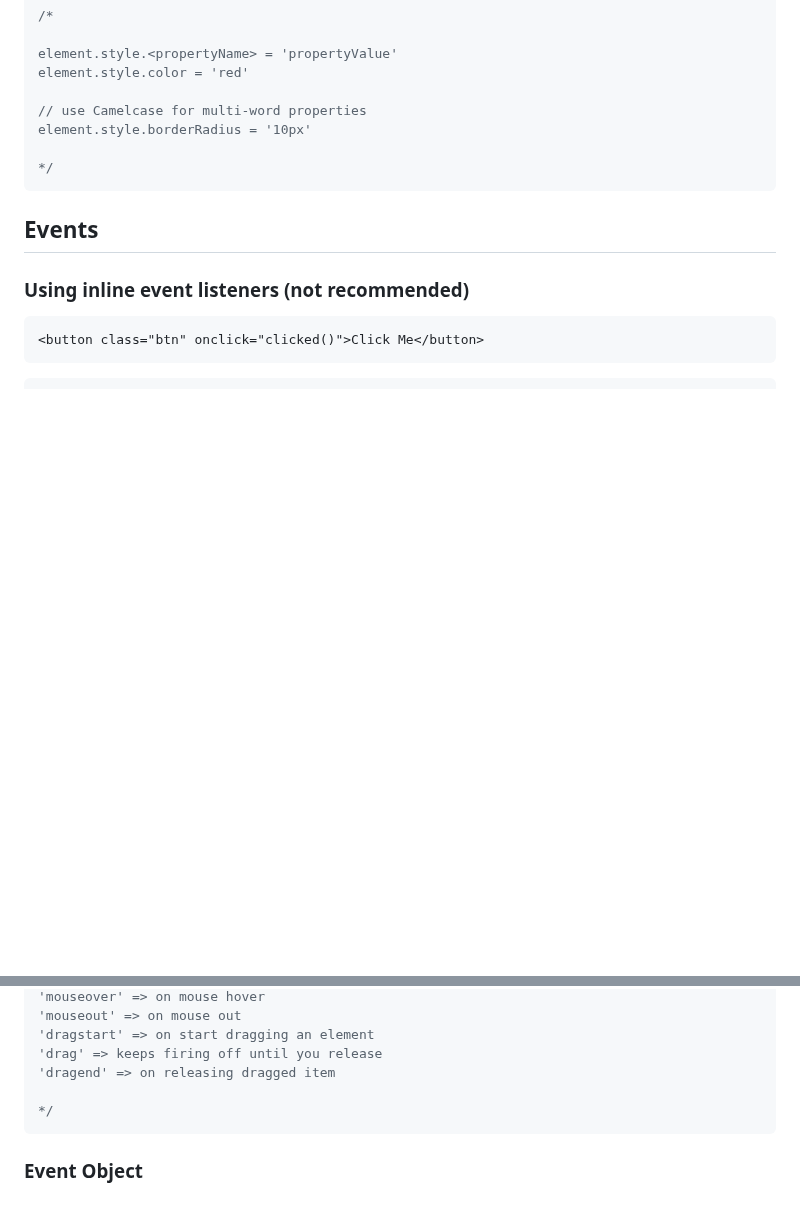
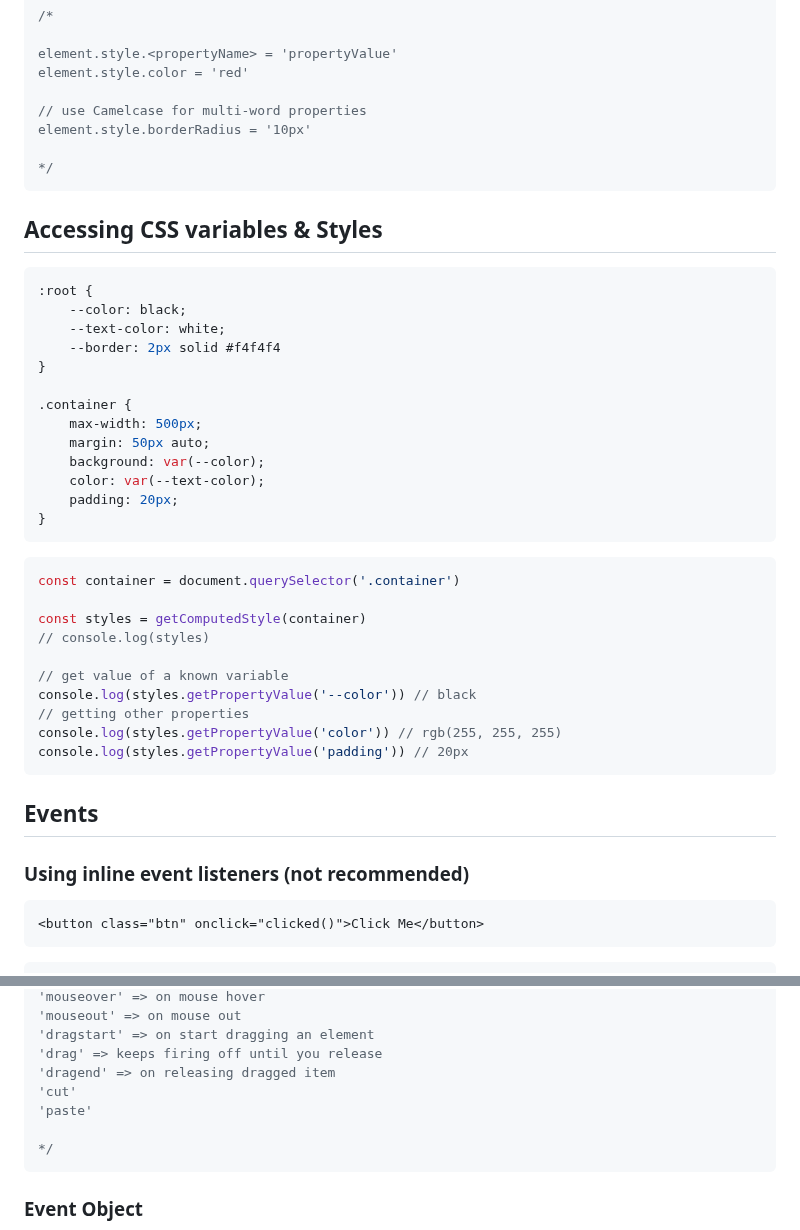
Before and after one commit to nishith-narukulla/Web-Development, a Markdown page: DOM.md, 2 parts joined by grey strips. Rendered like a GitHub page; blank space fills up the shorter version.

Commit message:
+ Accessing CSS styles & variables

````diff
--- a/DOM.md
+++ b/DOM.md
@@ -301,6 +301,35 @@ element.style.borderRadius = '10px'
 */
 ```
 
+## Accessing CSS variables & Styles
+```css
+:root {
+    --color: black;
+    --text-color: white;
+    --border: 2px solid #f4f4f4
+}
+
+.container {
+    max-width: 500px;
+    margin: 50px auto;
+    background: var(--color);
+    color: var(--text-color);
+    padding: 20px;
+}
+```
+```js
+const container = document.querySelector('.container')
+
+const styles = getComputedStyle(container)
+// console.log(styles)
+
+// get value of a known variable
+console.log(styles.getPropertyValue('--color')) // black
+// getting other properties
+console.log(styles.getPropertyValue('color')) // rgb(255, 255, 255)
+console.log(styles.getPropertyValue('padding')) // 20px
+```
+
 ## Events
 
 ### Using inline event listeners (not recommended)
@@ -363,6 +392,8 @@ setTimeout(
 'dragstart' => on start dragging an element
 'drag' => keeps firing off until you release
 'dragend' => on releasing dragged item
+'cut'
+'paste'
 
 */
 ```
````
